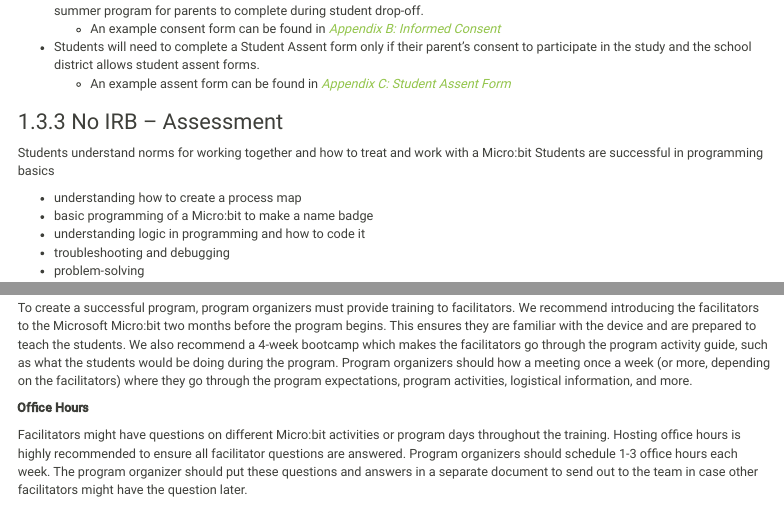
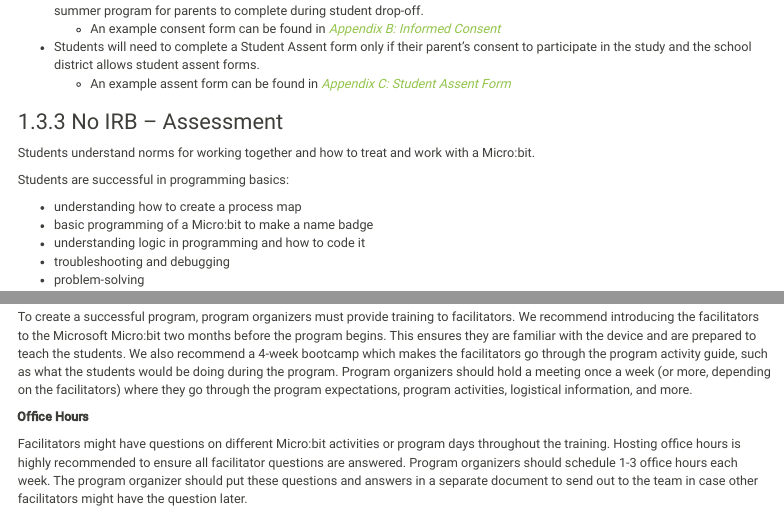
Before and after one commit to UF-EQuIPDGrant/GGEE, an R Markdown document (GGEE How To.Rmd): the page in a window 1100 px wide, from 1480 px down, and a second part further down, joined at a grey line. Rendered offline with R 4.5, knitr and Pandoc, with nearby package versions; menus at the side of the page are left out.

Commit message:
OL edits

```diff
--- a/GGEE How To.Rmd
+++ b/GGEE How To.Rmd
@@ -84,8 +84,9 @@ $$
 
 ### No IRB – Assessment
 
-Students understand norms for working together and how to treat and work with a Micro:bit
-Students are successful in programming basics
+Students understand norms for working together and how to treat and work with a Micro:bit.
+
+Students are successful in programming basics:
 
 *	understanding how to create a process map
 *	basic programming of a Micro:bit to make a name badge
@@ -203,7 +204,7 @@ Throughout training and programs, facilitators might get off task. To ensure tha
 
 ## Training Schedule
 
-To create a successful program, program organizers must provide training to facilitators. We recommend introducing the facilitators to the Microsoft Micro:bit two months before the program begins. This ensures they are familiar with the device and are prepared to teach the students. We also recommend a 4-week bootcamp which makes the facilitators go through the program activity guide, such as what the students would be doing during the program. Program organizers should how a meeting once a week (or more, depending on the facilitators) where they go through the program expectations, program activities, logistical information, and more.
+To create a successful program, program organizers must provide training to facilitators. We recommend introducing the facilitators to the Microsoft Micro:bit two months before the program begins. This ensures they are familiar with the device and are prepared to teach the students. We also recommend a 4-week bootcamp which makes the facilitators go through the program activity guide, such as what the students would be doing during the program. Program organizers should hold a meeting once a week (or more, depending on the facilitators) where they go through the program expectations, program activities, logistical information, and more.
 
 **Office Hours**
 
```
